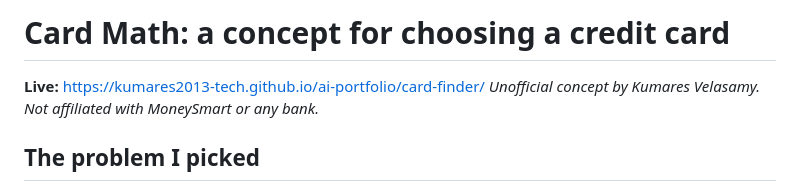
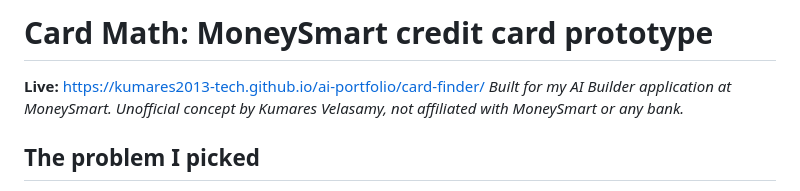
Before and after one commit to kumares2013-tech/ai-portfolio, a Markdown page: card-finder/README.md, the part around the change. Rendered like a GitHub page.

```diff
--- a/card-finder/README.md
+++ b/card-finder/README.md
@@ -1,7 +1,7 @@
-# Card Math: a concept for choosing a credit card
+# Card Math: MoneySmart credit card prototype
 
 **Live:** https://kumares2013-tech.github.io/ai-portfolio/card-finder/
-*Unofficial concept by Kumares Velasamy. Not affiliated with MoneySmart or any bank.*
+*Built for my AI Builder application at MoneySmart. Unofficial concept by Kumares Velasamy, not affiliated with MoneySmart or any bank.*
 
 ## The problem I picked
 
```
Also changed, not shown: README.md (+3 -1 lines).
